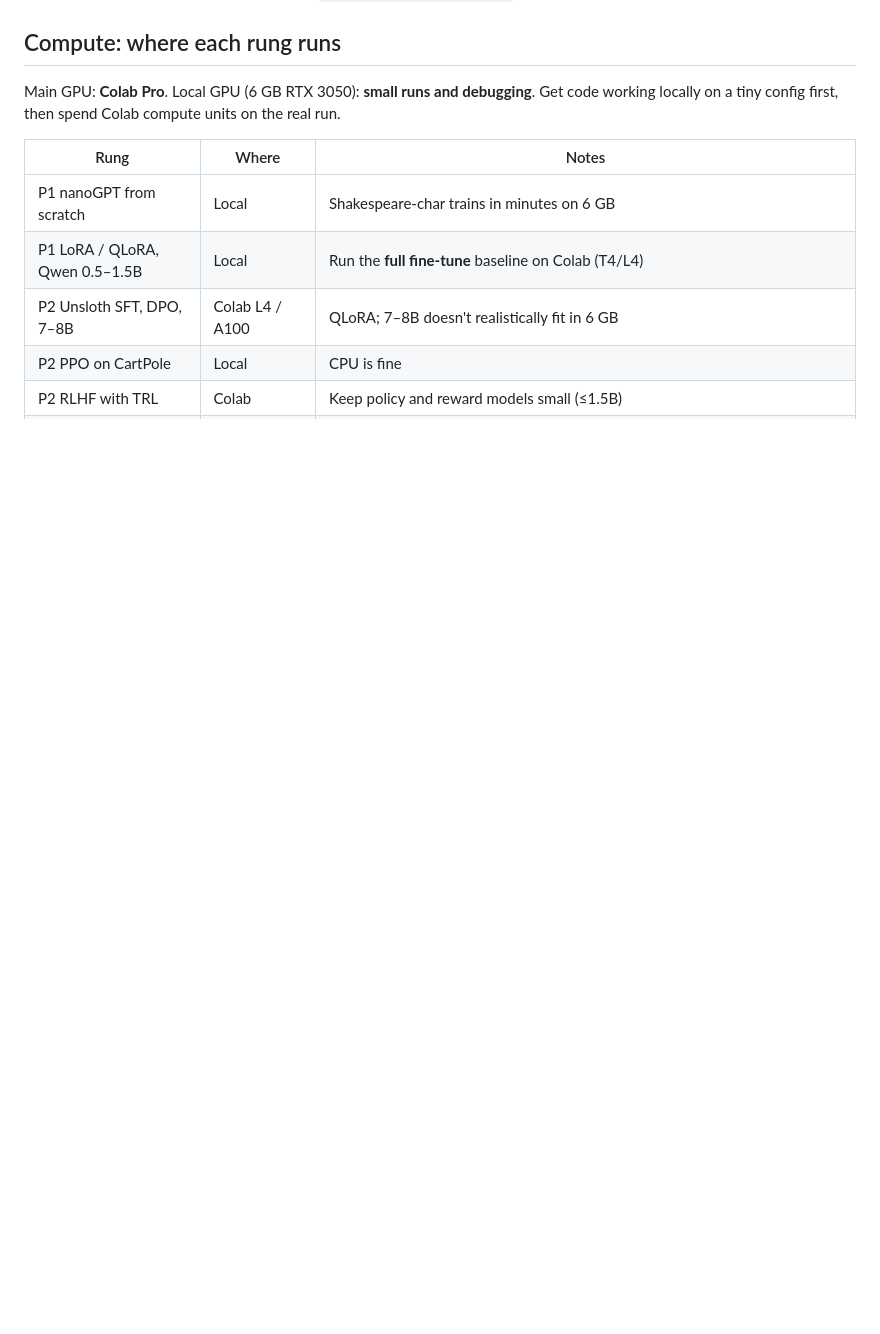
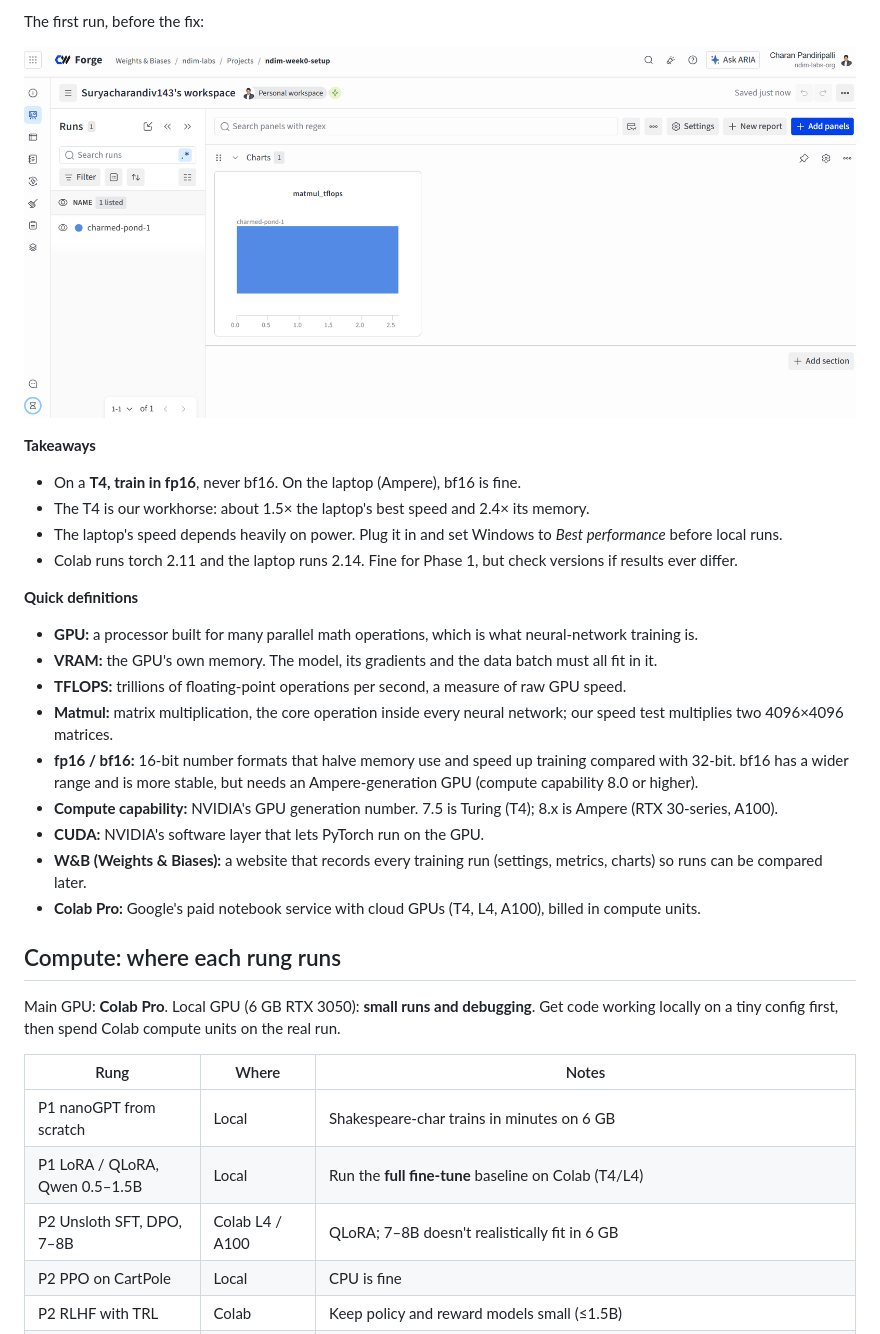
Before and after one commit to ndim-labs/ndim-infra, a Markdown page: README.md, the part around one of its changes. GitHub-like rendering; pictures changed too: docs/images/week0-run1-t4-bf16.png (added); blank space fills up the shorter version.

Commit message:
Document Week 0 environment-check results with W&B screenshots

```diff
--- a/README.md
+++ b/README.md
@@ -20,3 +35,23 @@ Week 0 is setup only. It's done when every box is ticked.
+The first run, before the fix:
+
+![Run 1: T4 with emulated bf16](docs/images/week0-run1-t4-bf16.png)
+
+**Takeaways**
+- On a **T4, train in fp16**, never bf16. On the laptop (Ampere), bf16 is fine.
+- The T4 is our workhorse: about 1.5× the laptop's best speed and 2.4× its memory.
+- The laptop's speed depends heavily on power. Plug it in and set Windows to *Best performance* before local runs.
+- Colab runs torch 2.11 and the laptop runs 2.14. Fine for Phase 1, but check versions if results ever differ.
+
+**Quick definitions**
+- **GPU:** a processor built for many parallel math operations, which is what neural-network training is.
+- **VRAM:** the GPU's own memory. The model, its gradients and the data batch must all fit in it.
+- **TFLOPS:** trillions of floating-point operations per second, a measure of raw GPU speed.
+- **Matmul:** matrix multiplication, the core operation inside every neural network; our speed test multiplies two 4096×4096 matrices.
+- **fp16 / bf16:** 16-bit number formats that halve memory use and speed up training compared with 32-bit. bf16 has a wider range and is more stable, but needs an Ampere-generation GPU (compute capability 8.0 or higher).
+- **Compute capability:** NVIDIA's GPU generation number. 7.5 is Turing (T4); 8.x is Ampere (RTX 30-series, A100).
+- **CUDA:** NVIDIA's software layer that lets PyTorch run on the GPU.
+- **W&B (Weights & Biases):** a website that records every training run (settings, metrics, charts) so runs can be compared later.
+- **Colab Pro:** Google's paid notebook service with cloud GPUs (T4, L4, A100), billed in compute units.
 
 ## Compute: where each rung runs
 
```
Also changed, not shown: other parts of README.md (+17 -2 lines), docs/images/week0-all-runs.png (added).
